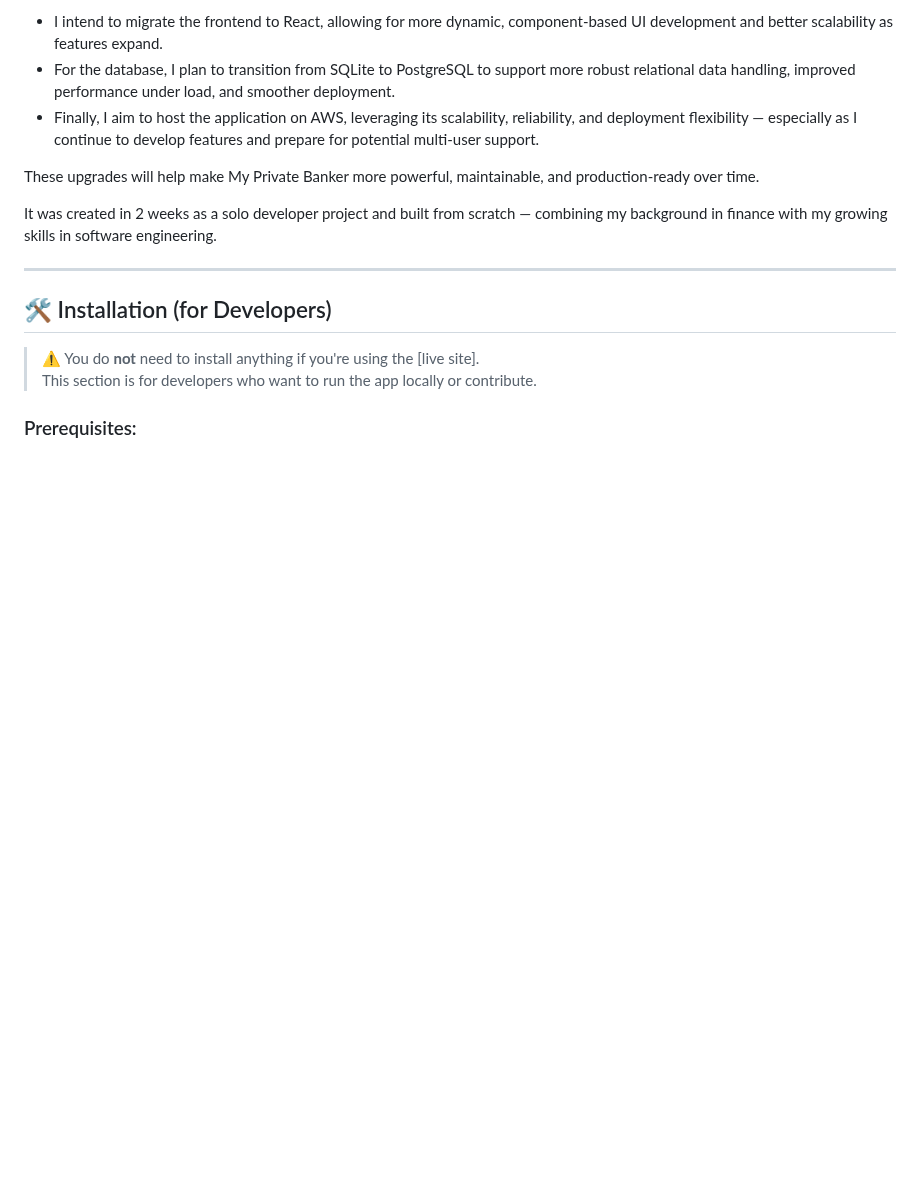
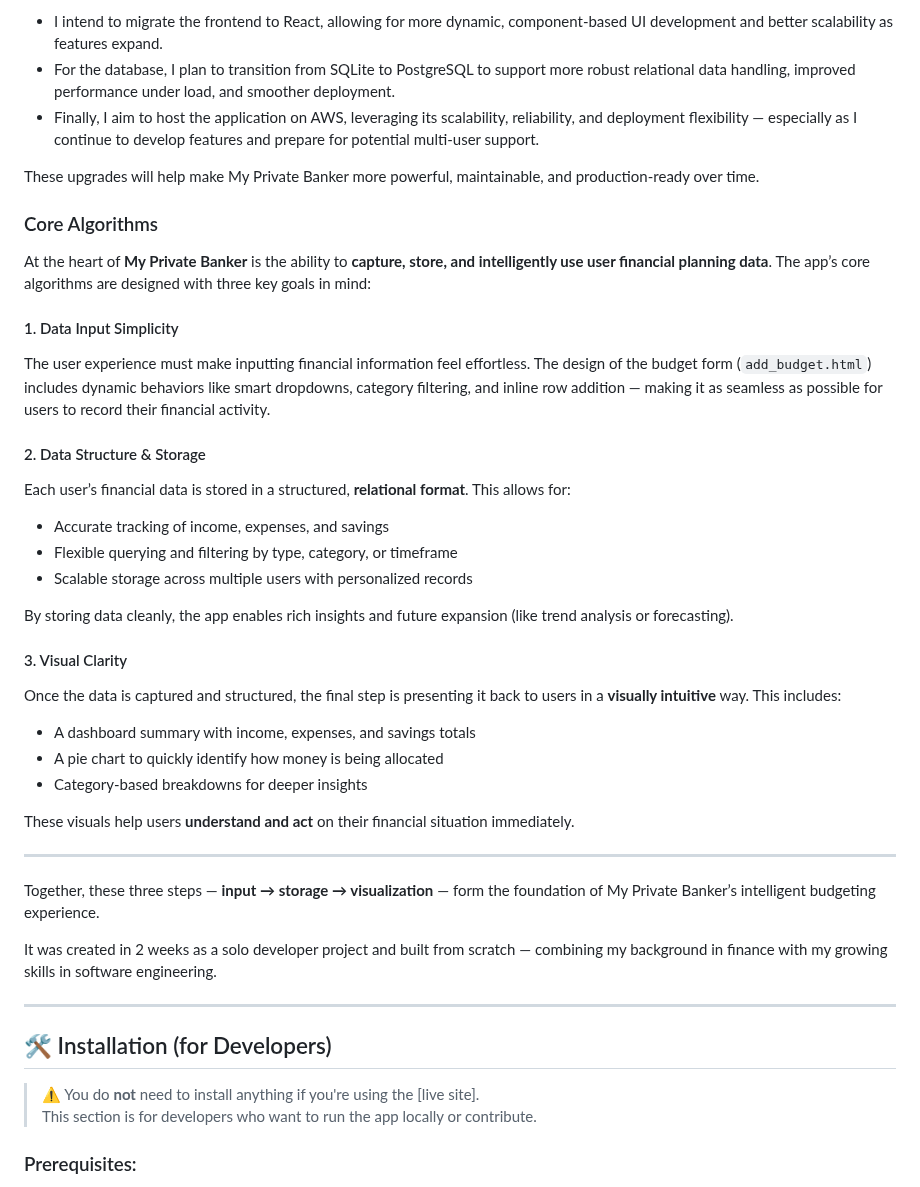
Before and after one commit to DevinNaicker/my_private_banker, a Markdown page: README.md, the part around the change. GitHub-like rendering; blank space fills up the shorter version.

```diff
--- a/README.md
+++ b/README.md
@@ -67,6 +67,33 @@ While the current version of My Private Banker was built using HTML5, CSS3, Java
 - Finally, I aim to host the application on AWS, leveraging its scalability, reliability, and deployment flexibility — especially as I continue to develop features and prepare for potential multi-user    support.
 
 These upgrades will help make My Private Banker more powerful, maintainable, and production-ready over time.
+
+### Core Algorithms
+
+At the heart of **My Private Banker** is the ability to **capture, store, and intelligently use user financial planning data**. The app’s core algorithms are designed with three key goals in mind:
+
+#### 1. Data Input Simplicity
+The user experience must make inputting financial information feel effortless. The design of the budget form (`add_budget.html`) includes dynamic behaviors like smart dropdowns, category filtering, and inline row addition — making it as seamless as possible for users to record their financial activity.
+
+#### 2. Data Structure & Storage
+Each user’s financial data is stored in a structured, **relational format**. This allows for:
+- Accurate tracking of income, expenses, and savings
+- Flexible querying and filtering by type, category, or timeframe
+- Scalable storage across multiple users with personalized records
+
+By storing data cleanly, the app enables rich insights and future expansion (like trend analysis or forecasting).
+
+#### 3. Visual Clarity
+Once the data is captured and structured, the final step is presenting it back to users in a **visually intuitive** way. This includes:
+- A dashboard summary with income, expenses, and savings totals
+- A pie chart to quickly identify how money is being allocated
+- Category-based breakdowns for deeper insights
+
+These visuals help users **understand and act** on their financial situation immediately.
+
+---
+
+Together, these three steps — **input → storage → visualization** — form the foundation of My Private Banker’s intelligent budgeting experience.
 
 
 
```
